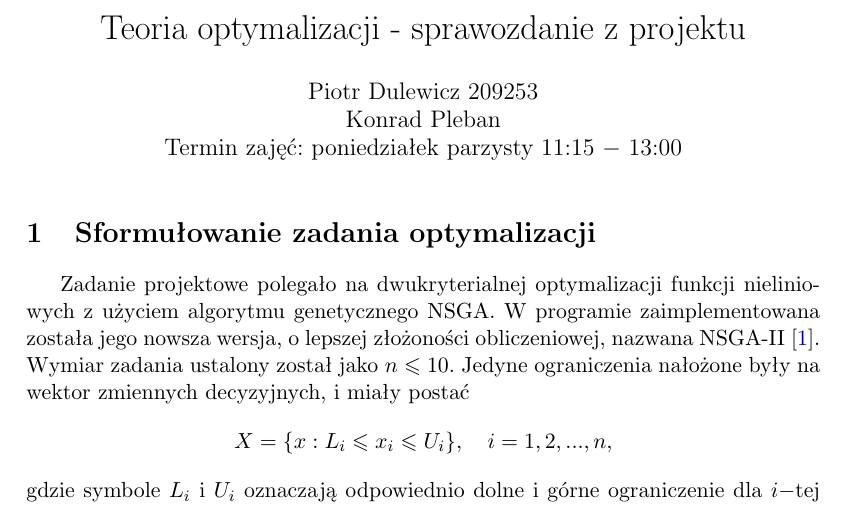
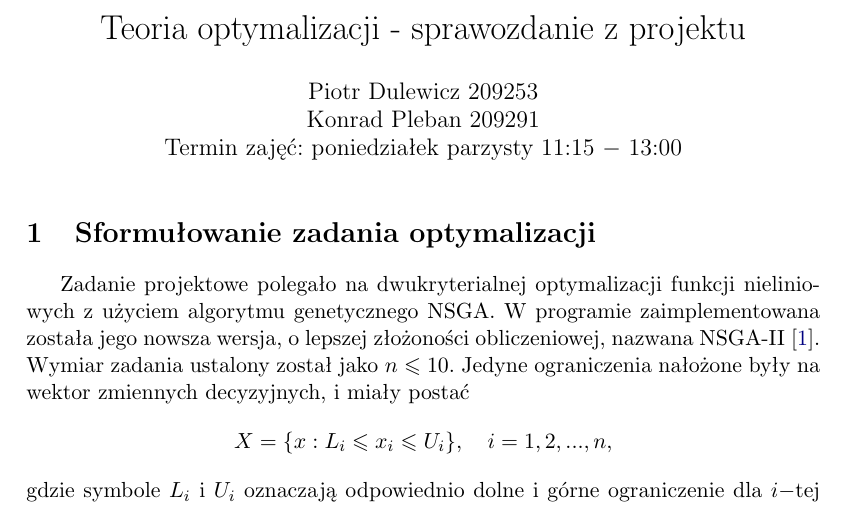
Before and after one commit to pdulewic/nsga-II, a LaTeX document (doc/sprawozdanie.tex): part of page 1 of 7, cut so that both start at the same text. Compiled offline with pdfLaTeX.

```diff
--- a/doc/sprawozdanie.tex
+++ b/doc/sprawozdanie.tex
@@ -34,7 +34,7 @@
 
 
 \title{Teoria optymalizacji - sprawozdanie z projektu}
-\author{Piotr Dulewicz 209253 \\ Konrad Pleban \\ Termin zajęć: poniedziałek parzysty 11:15 \(-\) 13:00}
+\author{Piotr Dulewicz 209253 \\ Konrad Pleban 209291\\ Termin zajęć: poniedziałek parzysty 11:15 \(-\) 13:00}
 \date{}
 
 \begin{document}
```
Also changed, not shown: readme.md.
